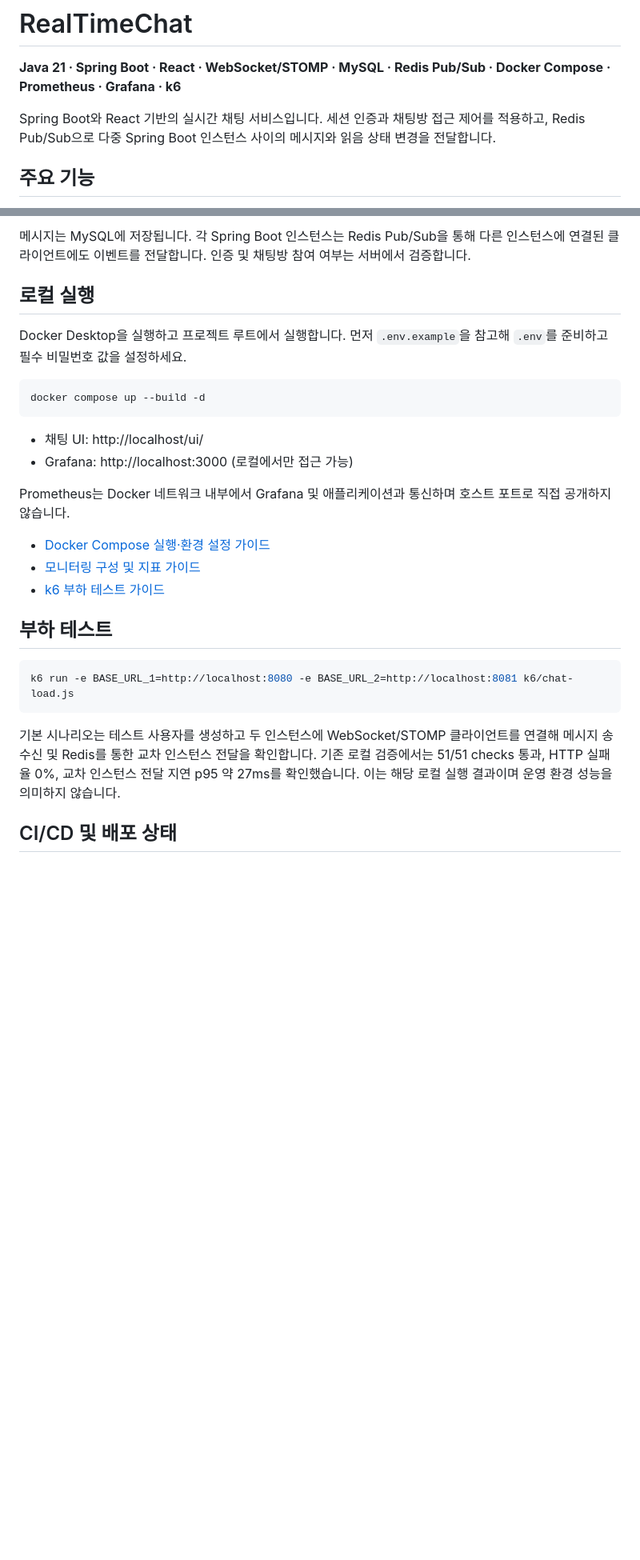
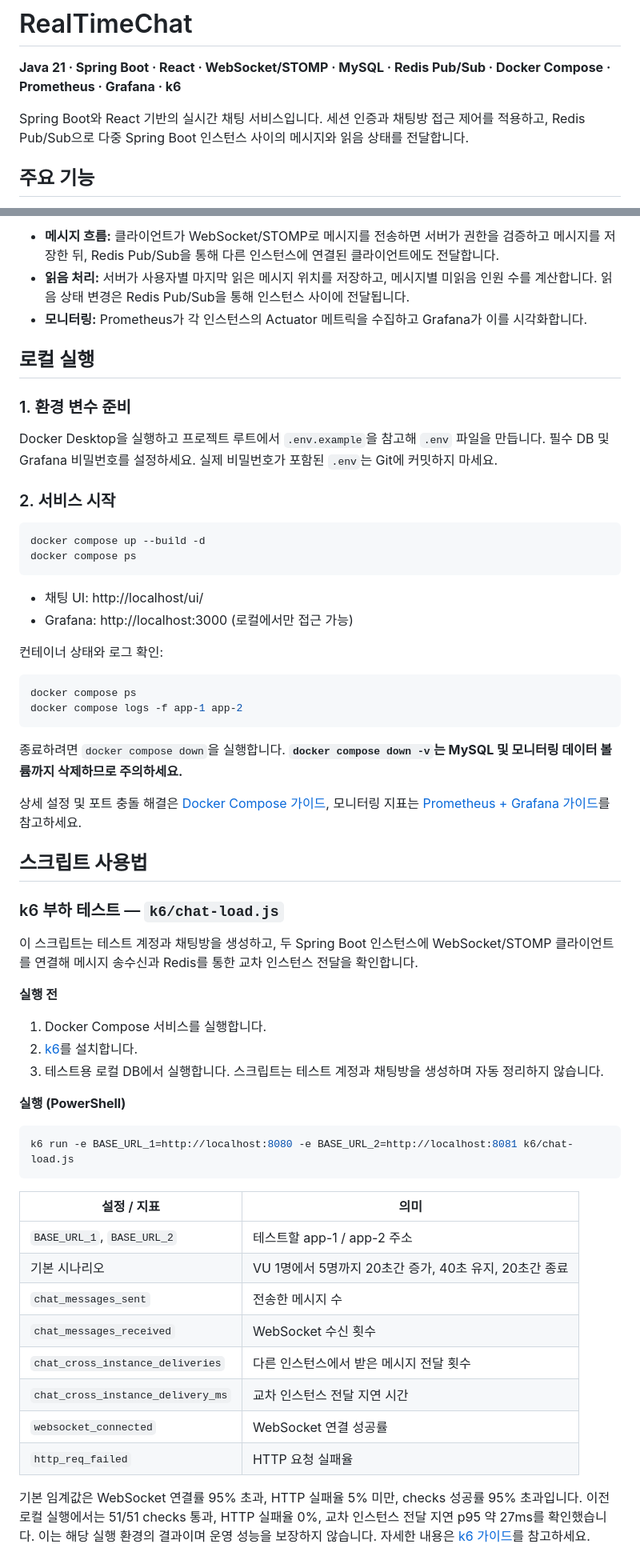
Before and after one commit to zuzusnasna/RealTimeChat, a Markdown page: README.md, 2 parts joined by grey strips. Shown at 80% size. GitHub-like rendering; blank space fills up the shorter version.

````diff
--- a/README.md
+++ b/README.md
@@ -2,7 +2,7 @@
 
 **Java 21 · Spring Boot · React · WebSocket/STOMP · MySQL · Redis Pub/Sub · Docker Compose · Prometheus · Grafana · k6**
 
-Spring Boot와 React 기반의 실시간 채팅 서비스입니다. 세션 인증과 채팅방 접근 제어를 적용하고, Redis Pub/Sub으로 다중 Spring Boot 인스턴스 사이의 메시지와 읽음 상태 변경을 전달합니다.
+Spring Boot와 React 기반의 실시간 채팅 서비스입니다. 세션 인증과 채팅방 접근 제어를 적용하고, Redis Pub/Sub으로 다중 Spring Boot 인스턴스 사이의 메시지와 읽음 상태를 전달합니다.
 
 ## 주요 기능
 
@@ -48,31 +56,63 @@ Prometheus ── app-1 / app-2 Actuator metrics
 ```
 
-메시지는 MySQL에 저장됩니다. 각 Spring Boot 인스턴스는 Redis Pub/Sub을 통해 다른 인스턴스에 연결된 클라이언트에도 이벤트를 전달합니다. 인증 및 채팅방 참여 여부는 서버에서 검증합니다.
+- **메시지 흐름:** 클라이언트가 WebSocket/STOMP로 메시지를 전송하면 서버가 권한을 검증하고 메시지를 저장한 뒤, Redis Pub/Sub을 통해 다른 인스턴스에 연결된 클라이언트에도 전달합니다.
+- **읽음 처리:** 서버가 사용자별 마지막 읽은 메시지 위치를 저장하고, 메시지별 미읽음 인원 수를 계산합니다. 읽음 상태 변경은 Redis Pub/Sub을 통해 인스턴스 사이에 전달됩니다.
+- **모니터링:** Prometheus가 각 인스턴스의 Actuator 메트릭을 수집하고 Grafana가 이를 시각화합니다.
 
 ## 로컬 실행
 
-Docker Desktop을 실행하고 프로젝트 루트에서 실행합니다. 먼저 `.env.example`을 참고해 `.env`를 준비하고 필수 비밀번호 값을 설정하세요.
+### 1. 환경 변수 준비
+
+Docker Desktop을 실행하고 프로젝트 루트에서 `.env.example`을 참고해 `.env` 파일을 만듭니다. 필수 DB 및 Grafana 비밀번호를 설정하세요. 실제 비밀번호가 포함된 `.env`는 Git에 커밋하지 마세요.
+
+### 2. 서비스 시작
 
 ```powershell
 docker compose up --build -d
+docker compose ps
 ```
 
 - 채팅 UI: http://localhost/ui/
 - Grafana: http://localhost:3000 (로컬에서만 접근 가능)
 
-Prometheus는 Docker 네트워크 내부에서 Grafana 및 애플리케이션과 통신하며 호스트 포트로 직접 공개하지 않습니다.
+컨테이너 상태와 로그 확인:
 
-- [Docker Compose 실행·환경 설정 가이드](docs/DOCKER.md)
-- [모니터링 구성 및 지표 가이드](docs/MONITORING.md)
-- [k6 부하 테스트 가이드](docs/K6.md)
+```powershell
+docker compose ps
+docker compose logs -f app-1 app-2
+```
 
-## 부하 테스트
+종료하려면 `docker compose down`을 실행합니다. **`docker compose down -v`는 MySQL 및 모니터링 데이터 볼륨까지 삭제하므로 주의하세요.**
+
+상세 설정 및 포트 충돌 해결은 [Docker Compose 가이드](docs/DOCKER.md), 모니터링 지표는 [Prometheus + Grafana 가이드](docs/MONITORING.md)를 참고하세요.
+
+## 스크립트 사용법
+
+### k6 부하 테스트 — `k6/chat-load.js`
+
+이 스크립트는 테스트 계정과 채팅방을 생성하고, 두 Spring Boot 인스턴스에 WebSocket/STOMP 클라이언트를 연결해 메시지 송수신과 Redis를 통한 교차 인스턴스 전달을 확인합니다.
+
+**실행 전**
+1. Docker Compose 서비스를 실행합니다.
+2. [k6](https://grafana.com/docs/k6/latest/set-up/install-k6/)를 설치합니다.
+3. 테스트용 로컬 DB에서 실행합니다. 스크립트는 테스트 계정과 채팅방을 생성하며 자동 정리하지 않습니다.
+
+**실행 (PowerShell)**
 
 ```powershell
 k6 run -e BASE_URL_1=http://localhost:8080 -e BASE_URL_2=http://localhost:8081 k6/chat-load.js
 ```
 
-기본 시나리오는 테스트 사용자를 생성하고 두 인스턴스에 WebSocket/STOMP 클라이언트를 연결해 메시지 송수신 및 Redis를 통한 교차 인스턴스 전달을 확인합니다. 기존 로컬 검증에서는 51/51 checks 통과, HTTP 실패율 0%, 교차 인스턴스 전달 지연 p95 약 27ms를 확인했습니다. 이는 해당 로컬 실행 결과이며 운영 환경 성능을 의미하지 않습니다.
+| 설정 / 지표 | 의미 |
+|---|---|
+| `BASE_URL_1`, `BASE_URL_2` | 테스트할 app-1 / app-2 주소 |
+| 기본 시나리오 | VU 1명에서 5명까지 20초간 증가, 40초 유지, 20초간 종료 |
+| `chat_messages_sent` | 전송한 메시지 수 |
+| `chat_messages_received` | WebSocket 수신 횟수 |
+| `chat_cross_instance_deliveries` | 다른 인스턴스에서 받은 메시지 전달 횟수 |
+| `chat_cross_instance_delivery_ms` | 교차 인스턴스 전달 지연 시간 |
+| `websocket_connected` | WebSocket 연결 성공률 |
+| `http_req_failed` | HTTP 요청 실패율 |
 
-## CI/CD 및 배포 상태
+기본 임계값은 WebSocket 연결률 95% 초과, HTTP 실패율 5% 미만, checks 성공률 95% 초과입니다. 이전 로컬 실행에서는 51/51 checks 통과, HTTP 실패율 0%, 교차 인스턴스 전달 지연 p95 약 27ms를 확인했습니다. 이는 해당 실행 환경의 결과이며 운영 성능을 보장하지 않습니다. 자세한 내용은 [k6 가이드](docs/K6.md)를 참고하세요.
 
````
Also changed, not shown: other parts of README.md (+35 -18 lines).
